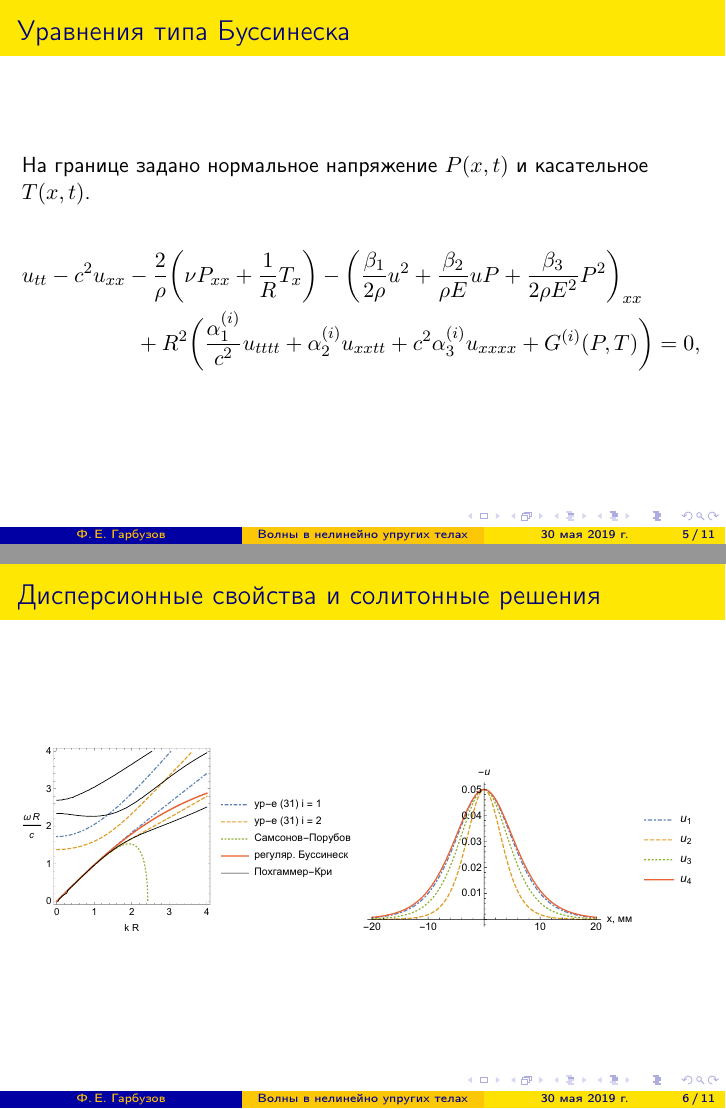
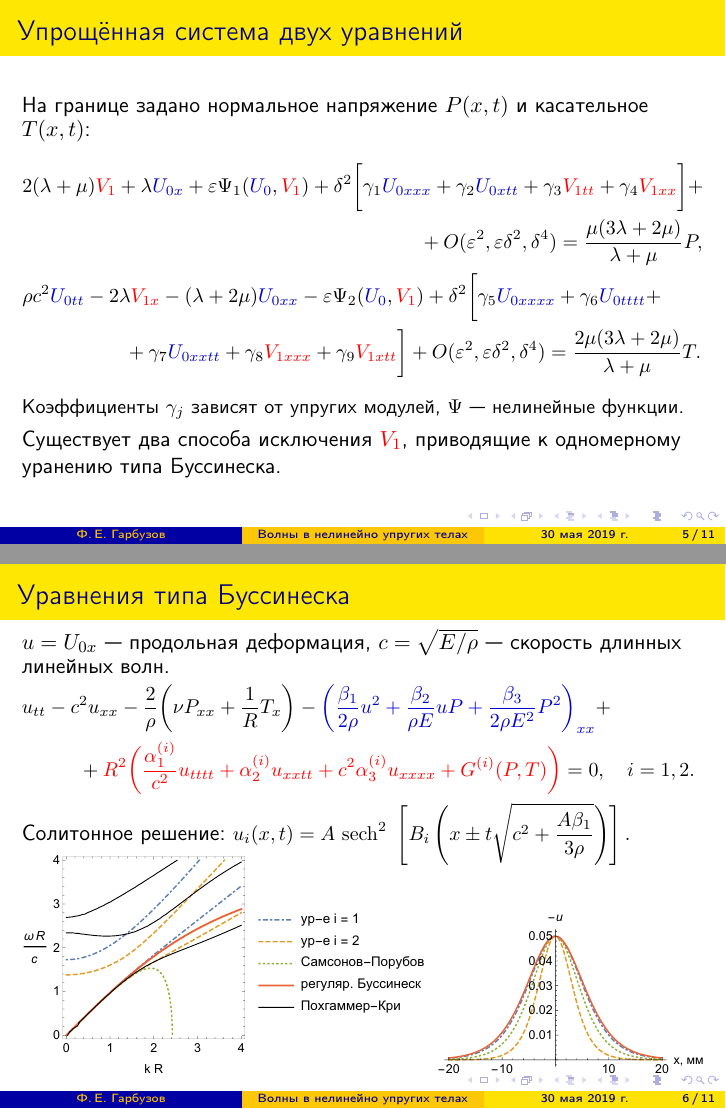
Before and after one commit to feoth/MasterThesis, LaTeX slides (ThesisPresentation.tex): pages 5 and 6 of 11, joined at a grey line. Compiled offline with pdfLaTeX.

Commit message:
Presentation 0.2

```diff
--- a/ThesisPresentation.tex
+++ b/ThesisPresentation.tex
@@ -170,23 +172,37 @@ V(x,r,t) &= r V_1(x,t) + r^3 V_3(x,t) + r^5 V_5(x,t) + \dots \, .
+\begin{frame} \frametitle{Упрощённая система двух уравнений}
+На границе задано нормальное напряжение $P(x,t)$ и касательное $T(x,t)$:
+\small
+\begin{align*} \nonumber
+\begin{split}
+&2 (\lambda + \mu) {\color{red}V_1} + \lambda {\color{darkblue}U_{0x}} +\varepsilon \Psi_1({\color{darkblue}U_{0}}, {\color{red}V_1}) + \delta^2 \bigg[ \gamma_1 {\color{darkblue}U_{0xxx}} + \gamma_2 {\color{darkblue}U_{0xtt}} + \gamma_3 {\color{red}V_{1tt}} + \gamma_4 {\color{red}V_{1xx}}\bigg] +\\
+&\hspace{70mm}+ O(\varepsilon^2, \varepsilon\delta^2, \delta^4) =  \frac{\mu(3\lambda + 2\mu)}{\lambda + \mu} P,
+\end{split}\\
+\begin{split}
+&\rho  c^2 {\color{darkblue}U_{0tt}} -2 \lambda {\color{red}V_{1x}}-(\lambda +2 \mu ) {\color{darkblue}U_{0xx}} - \varepsilon \Psi_2({\color{darkblue}U_{0}}, {\color{red}V_1})
++ \delta^2\bigg[\gamma_5 {\color{darkblue}U_{0xxxx}} + \gamma_6 {\color{darkblue}U_{0tttt}} + \\
+&\hspace{18mm}+ \gamma_7 {\color{darkblue}U_{0xxtt}} + \gamma_8 {\color{red}V_{1xxx}} + \gamma_9 {\color{red}V_{1xtt}} \bigg] + O(\varepsilon^2, \varepsilon\delta^2, \delta^4) = \frac{2\mu(3\lambda + 2\mu)}{\lambda + \mu} T.
+\end{split}
+\end{align*}
+Коэффициенты $\gamma_j$ зависят от упругих модулей, $\Psi$ --- нелинейные функции.\\
+\vspace{1mm}
+\normalsize
+Существует два способа исключения ${\color{red}V_1}$, приводящие к одномерному уранению типа Буссинеска.
 \end{frame}
 
 
 \begin{frame} \frametitle{Уравнения типа Буссинеска}
-На границе задано нормальное напряжение $P(x,t)$ и касательное $T(x,t)$.
-
-\begin{equation}\nonumber
-\begin{split}
-&u_{tt} - c^2 u_{xx} - \frac{2}{\rho}\bigg(\nu P_{xx} + \frac1R T_x\bigg) - \left(\frac{\beta_1}{2\rho} u^2 + \frac{\beta_2}{\rho E} u P + \frac{\beta_3}{2\rho E^2} P^2\right)_{xx}\\
-&\hspace{20mm} + R^2 \bigg(\frac{\alpha_1^{(i)}}{c^2} u_{tttt} + \alpha_2^{(i)} u_{xxtt} + c^2\alpha_3^{(i)} u_{xxxx} + G^{(i)}(P, T) \bigg) = 0, \quad i = 1,2,
-\end{split}
-\end{equation}
-\end{frame}
-
-
-\begin{frame} \frametitle{Дисперсионные свойства и солитонные решения}
+$u = U_{0x}$ --- продольная деформация, $c = \sqrt{E/\rho}$ --- скорость длинных линейных волн.
+\small
+\begin{align*}
+&u_{tt} - c^2 u_{xx} - \frac{2}{\rho}\bigg(\nu P_{xx} + \frac1R T_x\bigg) - {\color{darkblue}\left(\frac{\beta_1}{2\rho} u^2 + \frac{\beta_2}{\rho E} u P + \frac{\beta_3}{2\rho E^2} P^2\right)_{xx}} +\\
+&\hspace{10mm} + {\color{red}R^2 \bigg(\frac{\alpha_1^{(i)}}{c^2} u_{tttt} + \alpha_2^{(i)} u_{xxtt} + c^2\alpha_3^{(i)} u_{xxxx} + G^{(i)}(P, T) \bigg)} = 0, \quad i = 1,2.\\
+&\color{black}\mbox{\color{black}\normalsize Солитонное решение: } u_i(x,t) = A\ {\rm sech}^2\ \left[B_{i} \left(x\pm t \sqrt{c^2+\frac{A \beta_1}{3 \rho}}\right) \right].&
+%&B_i = \sqrt{\frac{3A\beta_1 E}{-4\left[(A\beta_1 + 3E)^2\alpha_1^{(i)} + 3E(A\beta_1 + 3E)\alpha_2^{(i)} + 9E^2\alpha_3^{(i)}\right] R^2}} \, , \quad i = \overline {1,4}.
+\end{align*}
 \begin{figure}
-	\flushleft
-	\includegraphics[width=0.49\linewidth]{figures/2_DispColor}
-	\includegraphics[width=.49\linewidth]{figures/3a_FourSolitonsColor}
+	\vspace{-6mm}
+	\includegraphics[width=.6\linewidth]{figures/DispColorSmall}
+	\includegraphics[width=.39\linewidth]{figures/FourSolitonsColor2}
 	%\includegraphics[width=.44\linewidth]{figures/3b_SingleSoliton}
 \end{figure}
 
```
Also changed, not shown: ThesisPresentation.pdf, figures/DispColorSmall.pdf (added), figures/FourSolitonsColor2.pdf (added), ThesisPresentation.tex (44 more changed lines).
